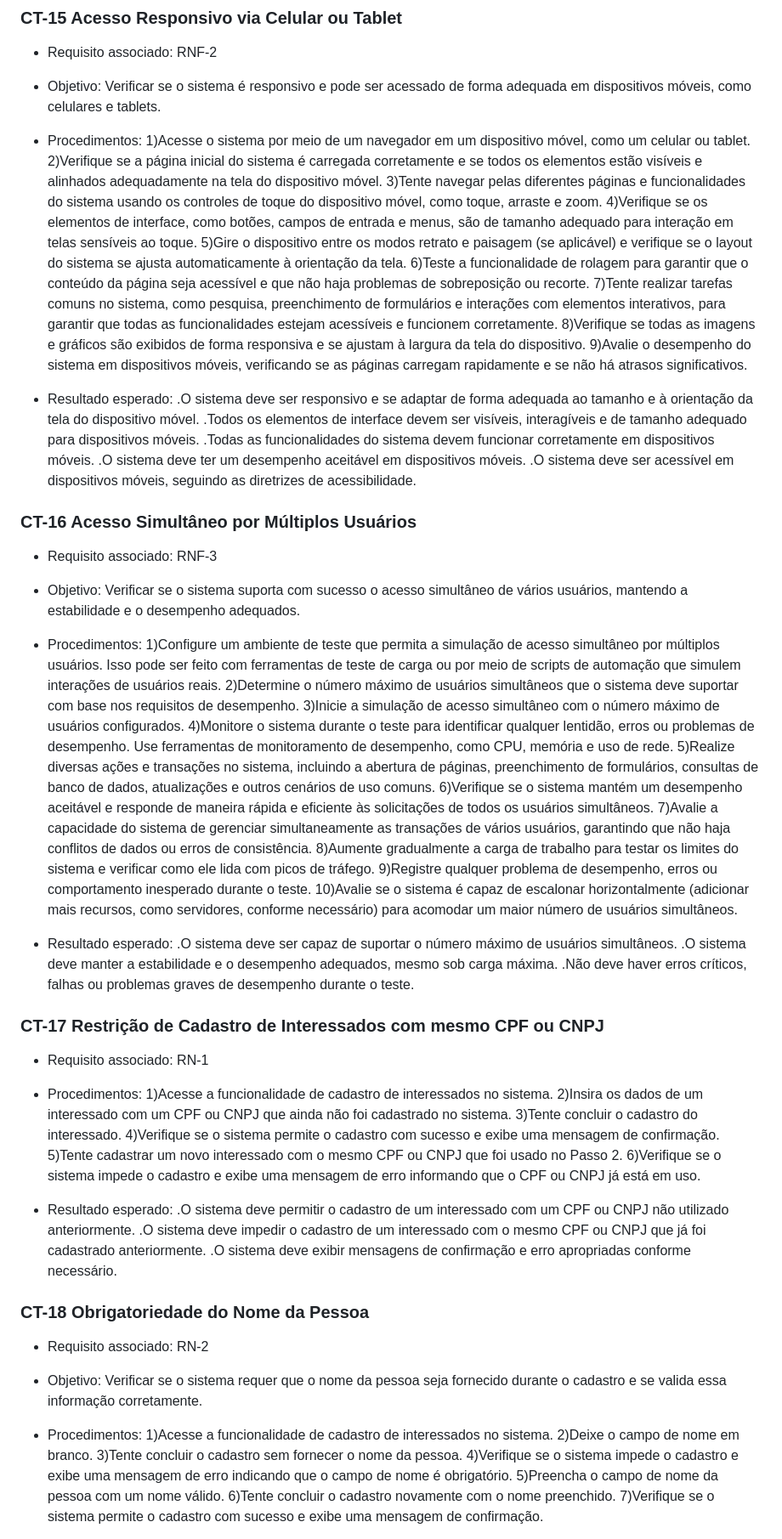
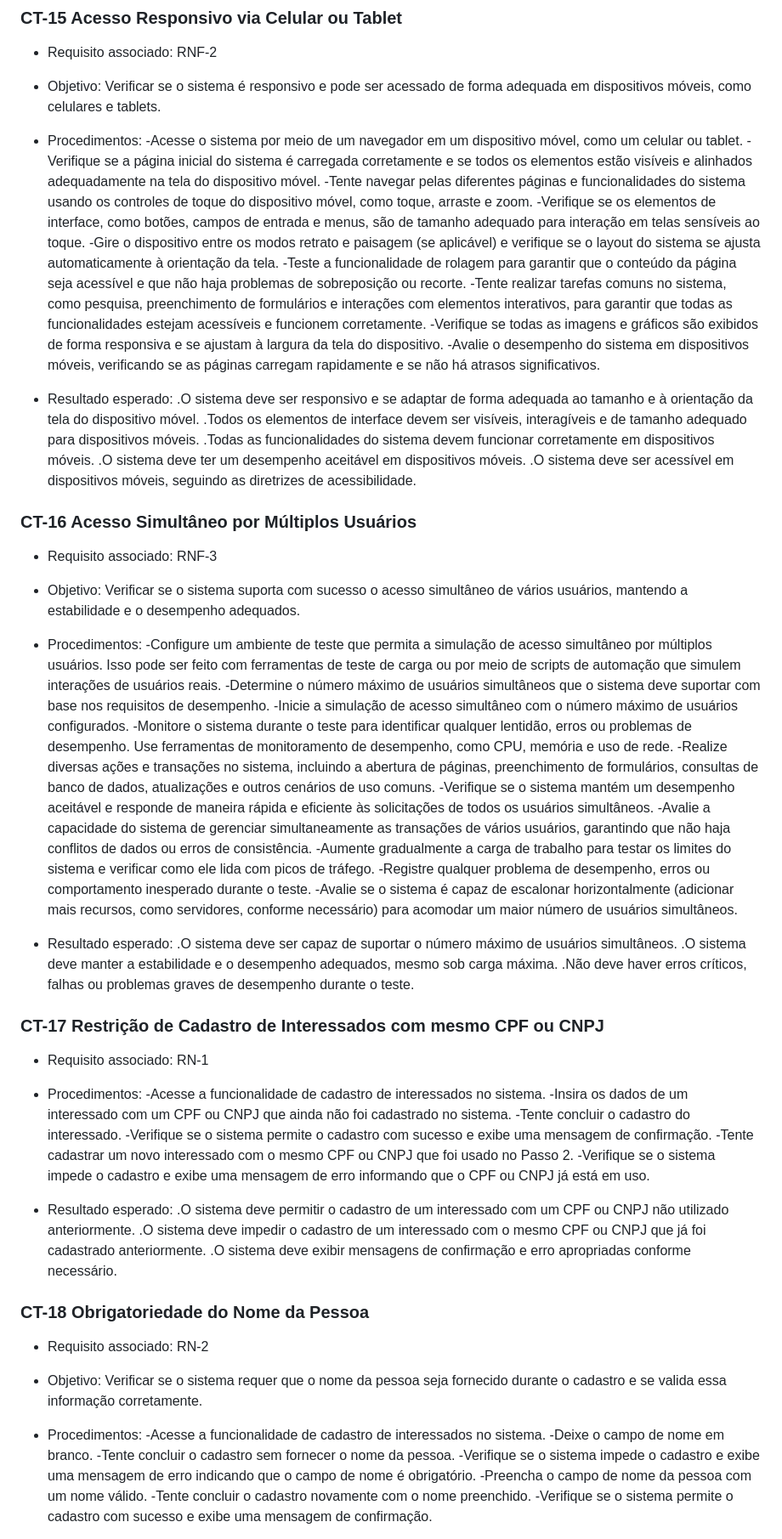
Before and after one commit to ICEI-PUC-Minas-PMV-ADS/pmv-ads-2023-2-e2-proj-int-t3-pmv-ads-2023-2-e2-proj-web-t3-g1-cadastroDeProcessos, a Markdown page: docs/08 -Plano de Testes de Software.md, the part around one of its changes. Shown at 85% size. Rendered like a GitHub page.

Commit message:
Ajuste de formatacao

```diff
--- a/docs/08 -Plano de Testes de Software.md
+++ b/docs/08 -Plano de Testes de Software.md
@@ -282,22 +282,22 @@ CT-8 Trâmite de Processo para Outros Setores
 - Objetivo: Verificar se o sistema é responsivo e pode ser acessado de forma adequada em dispositivos móveis, como celulares e tablets.
 
 - Procedimentos:
-1)Acesse o sistema por meio de um navegador em um dispositivo móvel, como um celular ou tablet.
-2)Verifique se a página inicial do sistema é carregada corretamente e se todos os elementos estão visíveis e alinhados adequadamente na tela do dispositivo móvel.
-3)Tente navegar pelas diferentes páginas e funcionalidades do sistema usando os controles de toque do dispositivo móvel, como toque, arraste e zoom.
-4)Verifique se os elementos de interface, como botões, campos de entrada e menus, são de tamanho adequado para interação em telas sensíveis ao toque.
-5)Gire o dispositivo entre os modos retrato e paisagem (se aplicável) e verifique se o layout do sistema se ajusta automaticamente à orientação da tela.
-6)Teste a funcionalidade de rolagem para garantir que o conteúdo da página seja acessível e que não haja problemas de sobreposição ou recorte.
-7)Tente realizar tarefas comuns no sistema, como pesquisa, preenchimento de formulários e interações com elementos interativos, para garantir que todas as funcionalidades estejam acessíveis e funcionem corretamente.
-8)Verifique se todas as imagens e gráficos são exibidos de forma responsiva e se ajustam à largura da tela do dispositivo.
-9)Avalie o desempenho do sistema em dispositivos móveis, verificando se as páginas carregam rapidamente e se não há atrasos significativos.
+	-Acesse o sistema por meio de um navegador em um dispositivo móvel, como um celular ou tablet.
+	-Verifique se a página inicial do sistema é carregada corretamente e se todos os elementos estão visíveis e alinhados adequadamente na tela do dispositivo móvel.
+	-Tente navegar pelas diferentes páginas e funcionalidades do sistema usando os controles de toque do dispositivo móvel, como toque, arraste e zoom.
+	-Verifique se os elementos de interface, como botões, campos de entrada e menus, são de tamanho adequado para interação em telas sensíveis ao toque.
+	-Gire o dispositivo entre os modos retrato e paisagem (se aplicável) e verifique se o layout do sistema se ajusta automaticamente à orientação da tela.
+	-Teste a funcionalidade de rolagem para garantir que o conteúdo da página seja acessível e que não haja problemas de sobreposição ou recorte.
+	-Tente realizar tarefas comuns no sistema, como pesquisa, preenchimento de formulários e interações com elementos interativos, para garantir que todas as funcionalidades estejam acessíveis e funcionem corretamente.
+	-Verifique se todas as imagens e gráficos são exibidos de forma responsiva e se ajustam à largura da tela do dispositivo.
+	-Avalie o desempenho do sistema em dispositivos móveis, verificando se as páginas carregam rapidamente e se não há atrasos significativos.
 
  - Resultado esperado:
-.O sistema deve ser responsivo e se adaptar de forma adequada ao tamanho e à orientação da tela do dispositivo móvel.
-.Todos os elementos de interface devem ser visíveis, interagíveis e de tamanho adequado para dispositivos móveis.
-.Todas as funcionalidades do sistema devem funcionar corretamente em dispositivos móveis.
-.O sistema deve ter um desempenho aceitável em dispositivos móveis.
-.O sistema deve ser acessível em dispositivos móveis, seguindo as diretrizes de acessibilidade.
+	.O sistema deve ser responsivo e se adaptar de forma adequada ao tamanho e à orientação da tela do dispositivo móvel.
+	.Todos os elementos de interface devem ser visíveis, interagíveis e de tamanho adequado para dispositivos móveis.
+	.Todas as funcionalidades do sistema devem funcionar corretamente em dispositivos móveis.
+	.O sistema deve ter um desempenho aceitável em dispositivos móveis.
+	.O sistema deve ser acessível em dispositivos móveis, seguindo as diretrizes de acessibilidade.
 
 ### CT-16 Acesso Simultâneo por Múltiplos Usuários
 
@@ -306,38 +306,38 @@ CT-8 Trâmite de Processo para Outros Setores
 - Objetivo: Verificar se o sistema suporta com sucesso o acesso simultâneo de vários usuários, mantendo a estabilidade e o desempenho adequados.
 
 - Procedimentos:
-1)Configure um ambiente de teste que permita a simulação de acesso simultâneo por múltiplos usuários. Isso pode ser feito com ferramentas de teste de carga ou por meio de scripts de automação que simulem interações de usuários reais.
-2)Determine o número máximo de usuários simultâneos que o sistema deve suportar com base nos requisitos de desempenho.
-3)Inicie a simulação de acesso simultâneo com o número máximo de usuários configurados.
-4)Monitore o sistema durante o teste para identificar qualquer lentidão, erros ou problemas de desempenho. Use ferramentas de monitoramento de desempenho, como CPU, memória e uso de rede.
-5)Realize diversas ações e transações no sistema, incluindo a abertura de páginas, preenchimento de formulários, consultas de banco de dados, atualizações e outros cenários de uso comuns.
-6)Verifique se o sistema mantém um desempenho aceitável e responde de maneira rápida e eficiente às solicitações de todos os usuários simultâneos.
-7)Avalie a capacidade do sistema de gerenciar simultaneamente as transações de vários usuários, garantindo que não haja conflitos de dados ou erros de consistência.
-8)Aumente gradualmente a carga de trabalho para testar os limites do sistema e verificar como ele lida com picos de tráfego.
-9)Registre qualquer problema de desempenho, erros ou comportamento inesperado durante o teste.
-10)Avalie se o sistema é capaz de escalonar horizontalmente (adicionar mais recursos, como servidores, conforme necessário) para acomodar um maior número de usuários simultâneos.
+	-Configure um ambiente de teste que permita a simulação de acesso simultâneo por múltiplos usuários. Isso pode ser feito com ferramentas de teste de carga ou por meio de scripts de automação que simulem interações de usuários reais.
+	-Determine o número máximo de usuários simultâneos que o sistema deve suportar com base nos requisitos de desempenho.
+	-Inicie a simulação de acesso simultâneo com o número máximo de usuários configurados.
+	-Monitore o sistema durante o teste para identificar qualquer lentidão, erros ou problemas de desempenho. Use ferramentas de monitoramento de desempenho, como CPU, memória e uso de rede.
+	-Realize diversas ações e transações no sistema, incluindo a abertura de páginas, preenchimento de formulários, consultas de banco de dados, atualizações e outros cenários de uso comuns.
+	-Verifique se o sistema mantém um desempenho aceitável e responde de maneira rápida e eficiente às solicitações de todos os usuários simultâneos.
+	-Avalie a capacidade do sistema de gerenciar simultaneamente as transações de vários usuários, garantindo que não haja conflitos de dados ou erros de consistência.
+	-Aumente gradualmente a carga de trabalho para testar os limites do sistema e verificar como ele lida com picos de tráfego.
+	-Registre qualquer problema de desempenho, erros ou comportamento inesperado durante o teste.
+	-Avalie se o sistema é capaz de escalonar horizontalmente (adicionar mais recursos, como servidores, conforme necessário) para acomodar um maior número de usuários simultâneos.
 
 - Resultado esperado:
-.O sistema deve ser capaz de suportar o número máximo de usuários simultâneos.
-.O sistema deve manter a estabilidade e o desempenho adequados, mesmo sob carga máxima.
-.Não deve haver erros críticos, falhas ou problemas graves de desempenho durante o teste.
+	.O sistema deve ser capaz de suportar o número máximo de usuários simultâneos.
+	.O sistema deve manter a estabilidade e o desempenho adequados, mesmo sob carga máxima.
+	.Não deve haver erros críticos, falhas ou problemas graves de desempenho durante o teste.
 
 ### CT-17 Restrição de Cadastro de Interessados com mesmo CPF ou CNPJ
 
 - Requisito associado: RN-1
 
 - Procedimentos:
-1)Acesse a funcionalidade de cadastro de interessados no sistema.
-2)Insira os dados de um interessado com um CPF ou CNPJ que ainda não foi cadastrado no sistema.
-3)Tente concluir o cadastro do interessado.
-4)Verifique se o sistema permite o cadastro com sucesso e exibe uma mensagem de confirmação.
-5)Tente cadastrar um novo interessado com o mesmo CPF ou CNPJ que foi usado no Passo 2.
-6)Verifique se o sistema impede o cadastro e exibe uma mensagem de erro informando que o CPF ou CNPJ já está em uso.
+	-Acesse a funcionalidade de cadastro de interessados no sistema.
+	-Insira os dados de um interessado com um CPF ou CNPJ que ainda não foi cadastrado no sistema.
+	-Tente concluir o cadastro do interessado.
+	-Verifique se o sistema permite o cadastro com sucesso e exibe uma mensagem de confirmação.
+	-Tente cadastrar um novo interessado com o mesmo CPF ou CNPJ que foi usado no Passo 2.
+	-Verifique se o sistema impede o cadastro e exibe uma mensagem de erro informando que o CPF ou CNPJ já está em uso.
 
 - Resultado esperado:
-.O sistema deve permitir o cadastro de um interessado com um CPF ou CNPJ não utilizado anteriormente.
-.O sistema deve impedir o cadastro de um interessado com o mesmo CPF ou CNPJ que já foi cadastrado anteriormente.
-.O sistema deve exibir mensagens de confirmação e erro apropriadas conforme necessário.
+	.O sistema deve permitir o cadastro de um interessado com um CPF ou CNPJ não utilizado anteriormente.
+	.O sistema deve impedir o cadastro de um interessado com o mesmo CPF ou CNPJ que já foi cadastrado anteriormente.
+	.O sistema deve exibir mensagens de confirmação e erro apropriadas conforme necessário.
 
 ### CT-18 Obrigatoriedade do Nome da Pessoa
 
@@ -346,12 +346,12 @@ CT-8 Trâmite de Processo para Outros Setores
 - Objetivo: Verificar se o sistema requer que o nome da pessoa seja fornecido durante o cadastro e se valida essa informação corretamente.
 
 - Procedimentos:
-1)Acesse a funcionalidade de cadastro de interessados no sistema.
-2)Deixe o campo de nome em branco.
-3)Tente concluir o cadastro sem fornecer o nome da pessoa.
-4)Verifique se o sistema impede o cadastro e exibe uma mensagem de erro indicando que o campo de nome é obrigatório.
-5)Preencha o campo de nome da pessoa com um nome válido.
-6)Tente concluir o cadastro novamente com o nome preenchido.
-7)Verifique se o sistema permite o cadastro com sucesso e exibe uma mensagem de confirmação.
+	-Acesse a funcionalidade de cadastro de interessados no sistema.
+	-Deixe o campo de nome em branco.
+	-Tente concluir o cadastro sem fornecer o nome da pessoa.
+	-Verifique se o sistema impede o cadastro e exibe uma mensagem de erro indicando que o campo de nome é obrigatório.
+	-Preencha o campo de nome da pessoa com um nome válido.
+	-Tente concluir o cadastro novamente com o nome preenchido.
+	-Verifique se o sistema permite o cadastro com sucesso e exibe uma mensagem de confirmação.
 
 - Resultado esperado:
```
Also changed, not shown: other parts of docs/08 -Plano de Testes de Software.md (+201 -201 lines).
